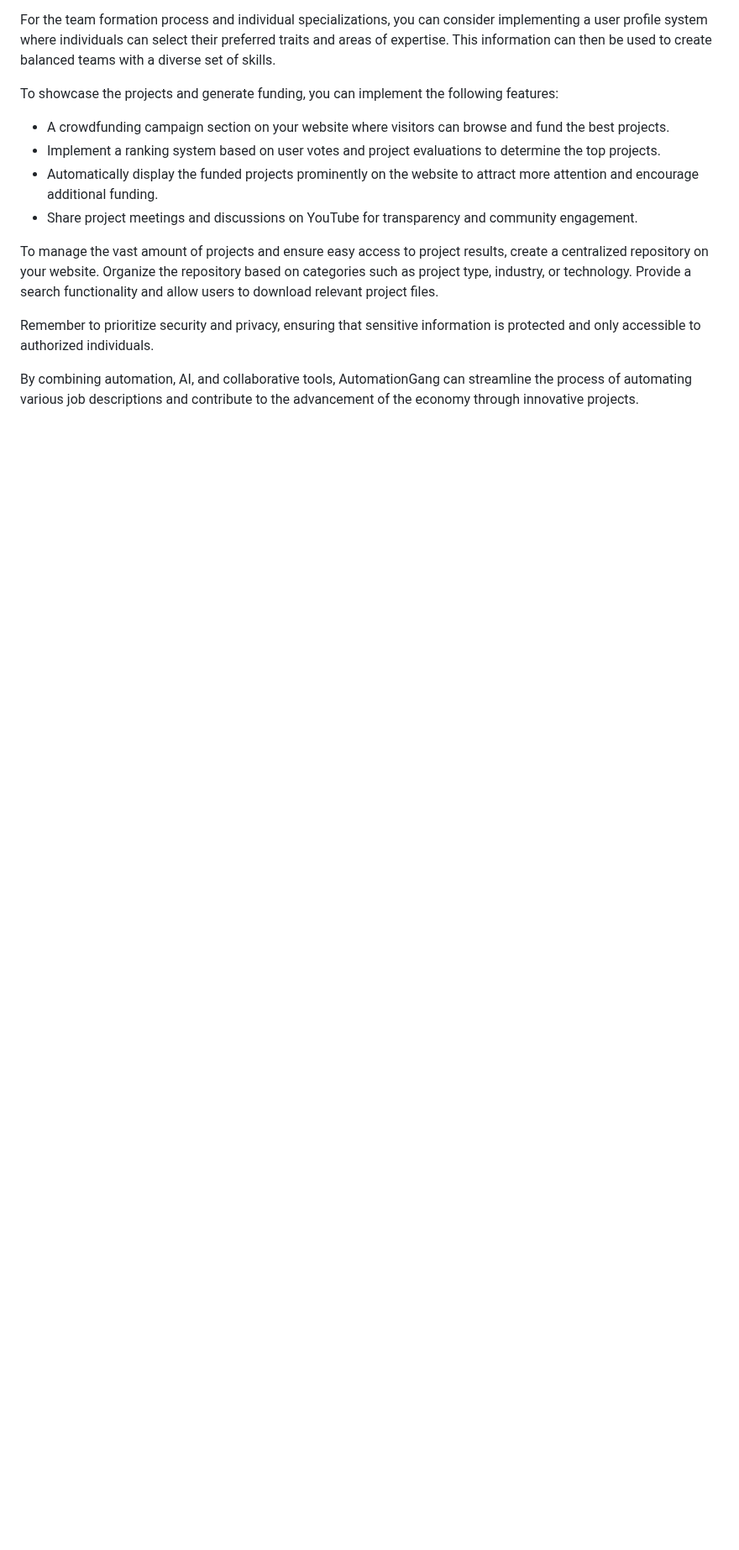
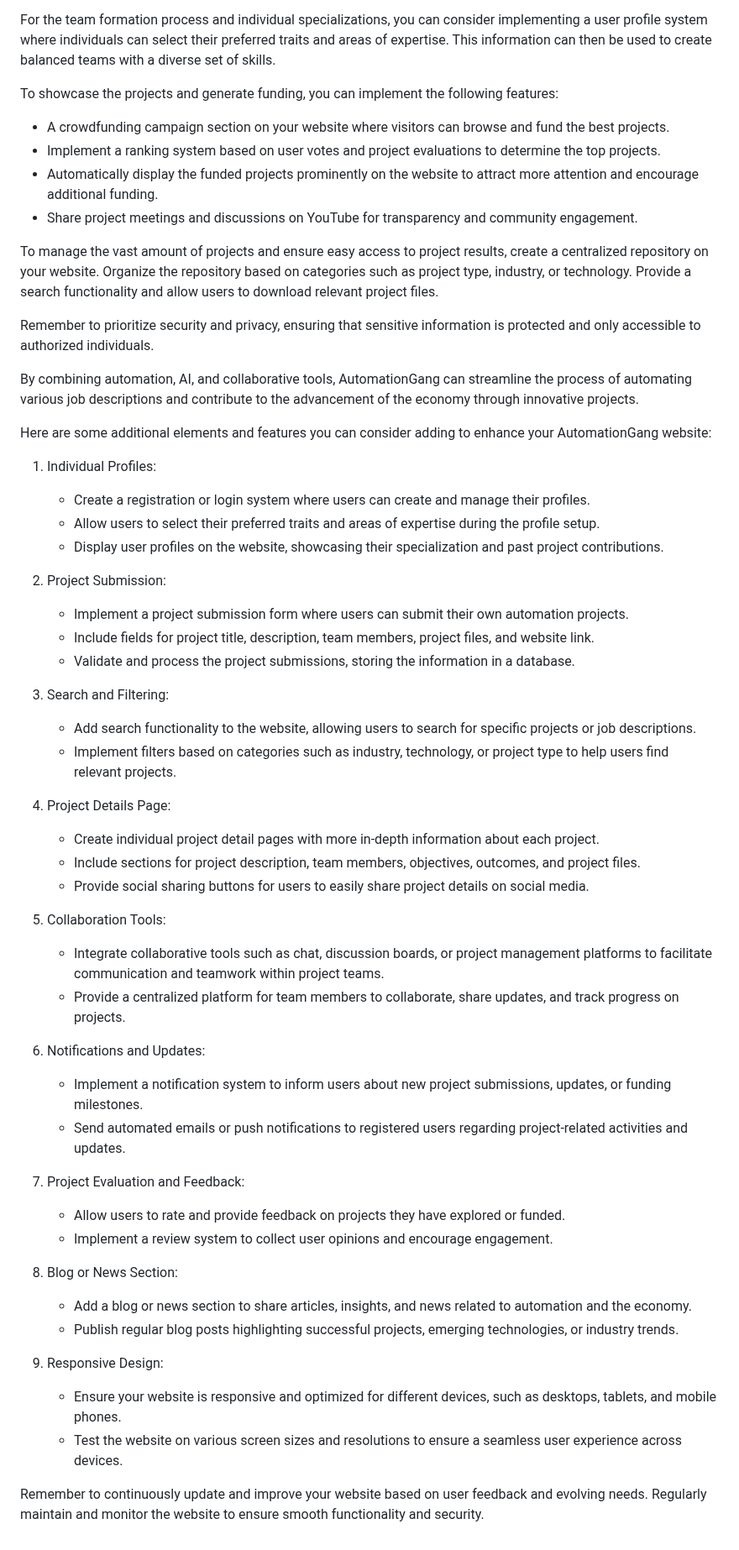
Before and after one commit to gabrielrainermlai/Automation-Gang-CANDINE-STARTUPS, a Markdown page: README.md, the part around the change. Shown at 84% size. Drawn GitHub-style; blank space fills up the shorter version.

```diff
--- a/README.md
+++ b/README.md
@@ -41,3 +41,46 @@ To manage the vast amount of projects and ensure easy access to project results,
 Remember to prioritize security and privacy, ensuring that sensitive information is protected and only accessible to authorized individuals.
 
 By combining automation, AI, and collaborative tools, AutomationGang can streamline the process of automating various job descriptions and contribute to the advancement of the economy through innovative projects.
+
+Here are some additional elements and features you can consider adding to enhance your AutomationGang website:
+
+1. Individual Profiles:
+   - Create a registration or login system where users can create and manage their profiles.
+   - Allow users to select their preferred traits and areas of expertise during the profile setup.
+   - Display user profiles on the website, showcasing their specialization and past project contributions.
+
+2. Project Submission:
+   - Implement a project submission form where users can submit their own automation projects.
+   - Include fields for project title, description, team members, project files, and website link.
+   - Validate and process the project submissions, storing the information in a database.
+
+3. Search and Filtering:
+   - Add search functionality to the website, allowing users to search for specific projects or job descriptions.
+   - Implement filters based on categories such as industry, technology, or project type to help users find relevant projects.
+
+4. Project Details Page:
+   - Create individual project detail pages with more in-depth information about each project.
+   - Include sections for project description, team members, objectives, outcomes, and project files.
+   - Provide social sharing buttons for users to easily share project details on social media.
+
+5. Collaboration Tools:
+   - Integrate collaborative tools such as chat, discussion boards, or project management platforms to facilitate communication and teamwork within project teams.
+   - Provide a centralized platform for team members to collaborate, share updates, and track progress on projects.
+
+6. Notifications and Updates:
+   - Implement a notification system to inform users about new project submissions, updates, or funding milestones.
+   - Send automated emails or push notifications to registered users regarding project-related activities and updates.
+
+7. Project Evaluation and Feedback:
+   - Allow users to rate and provide feedback on projects they have explored or funded.
+   - Implement a review system to collect user opinions and encourage engagement.
+
+8. Blog or News Section:
+   - Add a blog or news section to share articles, insights, and news related to automation and the economy.
+   - Publish regular blog posts highlighting successful projects, emerging technologies, or industry trends.
+
+9. Responsive Design:
+   - Ensure your website is responsive and optimized for different devices, such as desktops, tablets, and mobile phones.
+   - Test the website on various screen sizes and resolutions to ensure a seamless user experience across devices.
+
+Remember to continuously update and improve your website based on user feedback and evolving needs. Regularly maintain and monitor the website to ensure smooth functionality and security.
```
